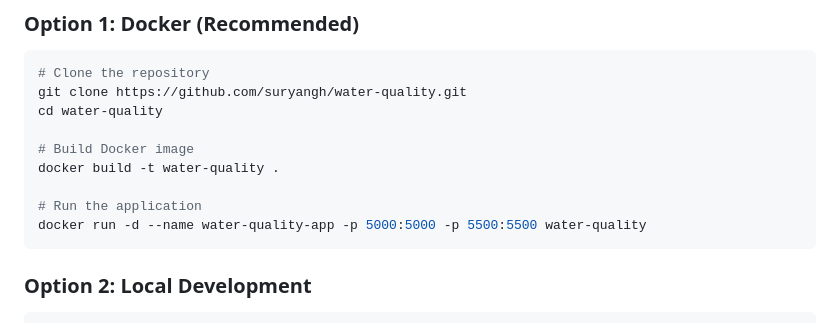
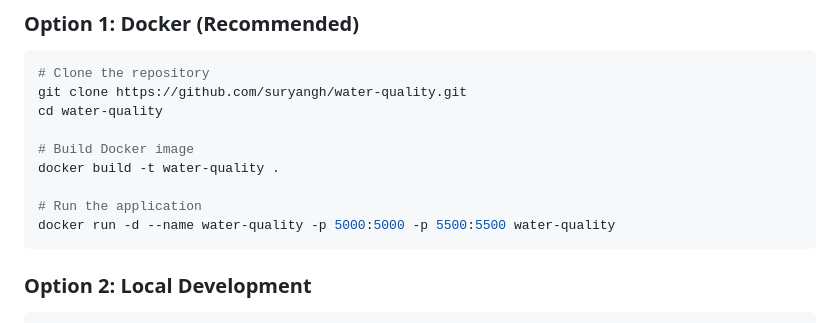
Before and after one commit to suryangh/water-quality, a Markdown page: README.md, the part around the change. Rendered like a GitHub page.

Commit message:
Fix container name in Docker run command

````diff
--- a/README.md
+++ b/README.md
@@ -40,7 +40,7 @@ cd water-quality
 docker build -t water-quality .
 
 # Run the application
-docker run -d --name water-quality-app -p 5000:5000 -p 5500:5500 water-quality
+docker run -d --name water-quality -p 5000:5000 -p 5500:5500 water-quality
 ```
 
 ### Option 2: Local Development
````
